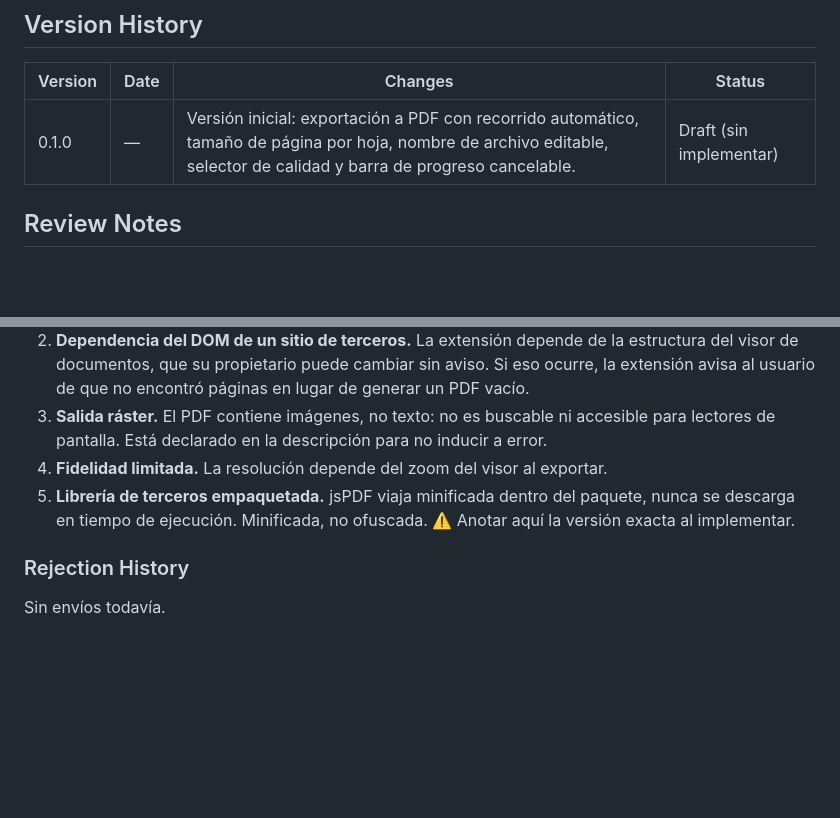
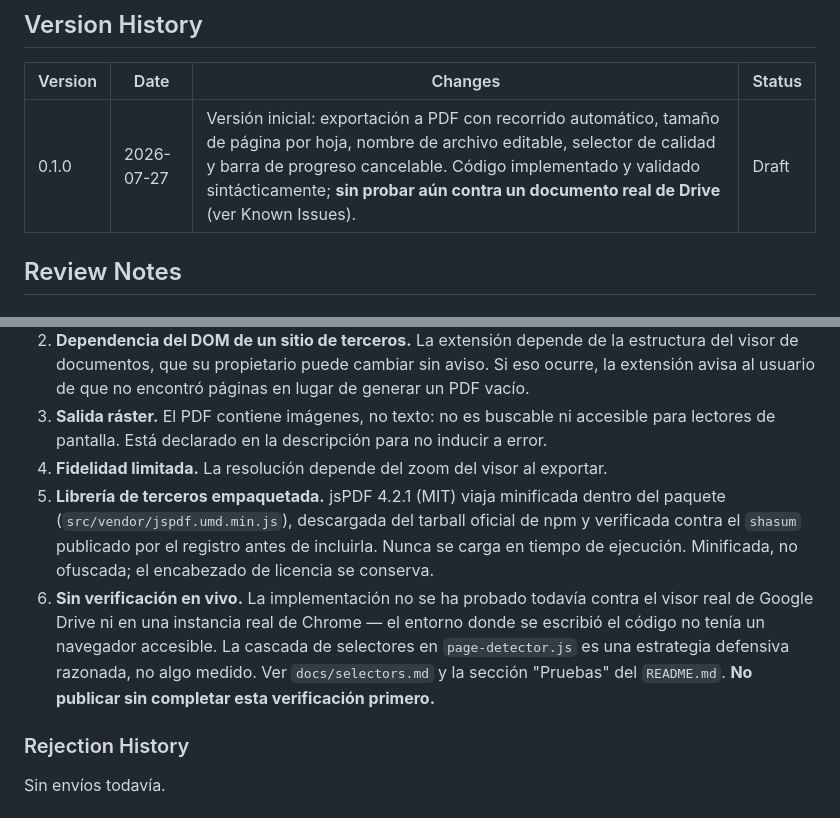
Before and after one commit to sandovaldavid/pdf-page-exporter, a Markdown page: CHROMEWEBSTORE.md, 2 parts joined by grey strips. GitHub-like rendering; blank space fills up the shorter version.

```diff
--- a/CHROMEWEBSTORE.md
+++ b/CHROMEWEBSTORE.md
@@ -150,7 +150,7 @@ sandovaldavid.eng@gmail.com — ⚠️ confirmar; este correo aparece **pública
 
 | Version | Date | Changes | Status |
 |---------|------|---------|--------|
-| 0.1.0 | — | Versión inicial: exportación a PDF con recorrido automático, tamaño de página por hoja, nombre de archivo editable, selector de calidad y barra de progreso cancelable. | Draft (sin implementar) |
+| 0.1.0 | 2026-07-27 | Versión inicial: exportación a PDF con recorrido automático, tamaño de página por hoja, nombre de archivo editable, selector de calidad y barra de progreso cancelable. Código implementado y validado sintácticamente; **sin probar aún contra un documento real de Drive** (ver Known Issues). | Draft |
 
 ## Review Notes
 
@@ -162,7 +162,8 @@ Cosas que la revisión puede señalar o que el usuario debe saber:
 2. **Dependencia del DOM de un sitio de terceros.** La extensión depende de la estructura del visor de documentos, que su propietario puede cambiar sin aviso. Si eso ocurre, la extensión avisa al usuario de que no encontró páginas en lugar de generar un PDF vacío.
 3. **Salida ráster.** El PDF contiene imágenes, no texto: no es buscable ni accesible para lectores de pantalla. Está declarado en la descripción para no inducir a error.
 4. **Fidelidad limitada.** La resolución depende del zoom del visor al exportar.
-5. **Librería de terceros empaquetada.** jsPDF viaja minificada dentro del paquete, nunca se descarga en tiempo de ejecución. Minificada, no ofuscada. ⚠️ Anotar aquí la versión exacta al implementar.
+5. **Librería de terceros empaquetada.** jsPDF 4.2.1 (MIT) viaja minificada dentro del paquete (`src/vendor/jspdf.umd.min.js`), descargada del tarball oficial de npm y verificada contra el `shasum` publicado por el registro antes de incluirla. Nunca se carga en tiempo de ejecución. Minificada, no ofuscada; el encabezado de licencia se conserva.
+6. **Sin verificación en vivo.** La implementación no se ha probado todavía contra el visor real de Google Drive ni en una instancia real de Chrome — el entorno donde se escribió el código no tenía un navegador accesible. La cascada de selectores en `page-detector.js` es una estrategia defensiva razonada, no algo medido. Ver `docs/selectors.md` y la sección "Pruebas" del `README.md`. **No publicar sin completar esta verificación primero.**
 
 ### Rejection History
 
```
Also changed, not shown: README.md (added, +111 -0 lines), docs/selectors.md (added, +44 -0 lines).
